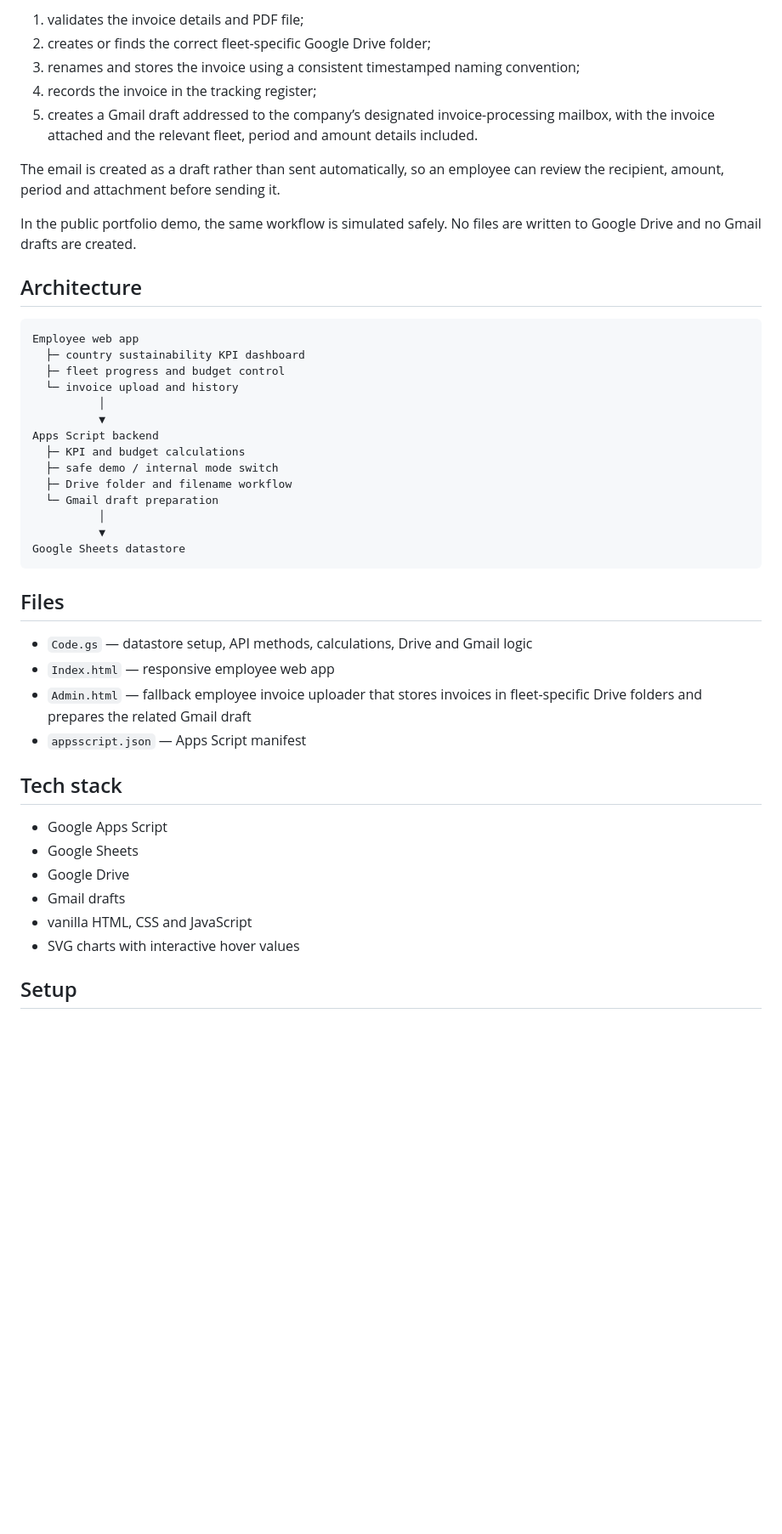
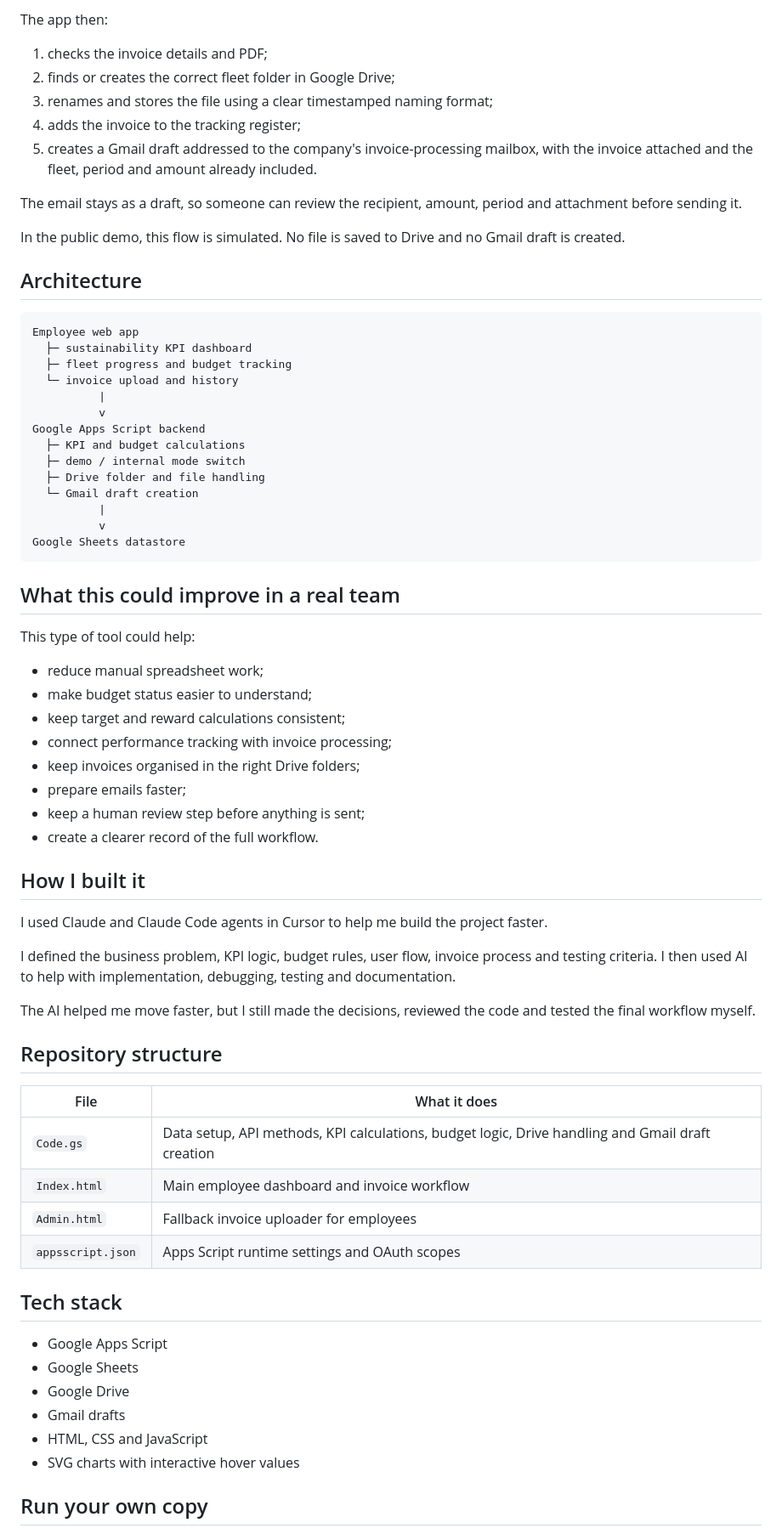
Before and after one commit to gaslanidis17/fleet-budget-tracker-invoice-manager, a Markdown page: README.md, the part around one of its changes. Shown at 85% size. Rendered like a GitHub page; blank space fills up the shorter version.

````diff
--- a/README.md
+++ b/README.md
@@ -66,38 +58,64 @@ In a normal internal setup, an employee uploads an invoice from the relevant fle
 
-1. validates the invoice details and PDF file;
-2. creates or finds the correct fleet-specific Google Drive folder;
-3. renames and stores the invoice using a consistent timestamped naming convention;
-4. records the invoice in the tracking register;
-5. creates a Gmail draft addressed to the company’s designated invoice-processing mailbox, with the invoice attached and the relevant fleet, period and amount details included.
+The app then:
 
-The email is created as a draft rather than sent automatically, so an employee can review the recipient, amount, period and attachment before sending it.
+1. checks the invoice details and PDF;
+2. finds or creates the correct fleet folder in Google Drive;
+3. renames and stores the file using a clear timestamped naming format;
+4. adds the invoice to the tracking register;
+5. creates a Gmail draft addressed to the company's invoice-processing mailbox, with the invoice attached and the fleet, period and amount already included.
 
-In the public portfolio demo, the same workflow is simulated safely. No files are written to Google Drive and no Gmail drafts are created.
+The email stays as a draft, so someone can review the recipient, amount, period and attachment before sending it.
+
+In the public demo, this flow is simulated. No file is saved to Drive and no Gmail draft is created.
+
 ## Architecture
 
 ```text
 Employee web app
-  ├─ country sustainability KPI dashboard
-  ├─ fleet progress and budget control
+  ├─ sustainability KPI dashboard
+  ├─ fleet progress and budget tracking
   └─ invoice upload and history
-          │
-          ▼
-Apps Script backend
+          |
+          v
+Google Apps Script backend
   ├─ KPI and budget calculations
-  ├─ safe demo / internal mode switch
-  ├─ Drive folder and filename workflow
-  └─ Gmail draft preparation
-          │
-          ▼
+  ├─ demo / internal mode switch
+  ├─ Drive folder and file handling
+  └─ Gmail draft creation
+          |
+          v
 Google Sheets datastore
 ```
 
-## Files
+## What this could improve in a real team
 
-- `Code.gs` — datastore setup, API methods, calculations, Drive and Gmail logic
-- `Index.html` — responsive employee web app
-- `Admin.html` — fallback employee invoice uploader that stores invoices in fleet-specific Drive folders and prepares the related Gmail draft
-- `appsscript.json` — Apps Script manifest
+This type of tool could help:
+
+- reduce manual spreadsheet work;
+- make budget status easier to understand;
+- keep target and reward calculations consistent;
+- connect performance tracking with invoice processing;
+- keep invoices organised in the right Drive folders;
+- prepare emails faster;
+- keep a human review step before anything is sent;
+- create a clearer record of the full workflow.
+
+## How I built it
+
+I used Claude and Claude Code agents in Cursor to help me build the project faster.
+
+I defined the business problem, KPI logic, budget rules, user flow, invoice process and testing criteria. I then used AI to help with implementation, debugging, testing and documentation.
+
+The AI helped me move faster, but I still made the decisions, reviewed the code and tested the final workflow myself.
+
+## Repository structure
+
+| File | What it does |
+|---|---|
+| `Code.gs` | Data setup, API methods, KPI calculations, budget logic, Drive handling and Gmail draft creation |
+| `Index.html` | Main employee dashboard and invoice workflow |
+| `Admin.html` | Fallback invoice uploader for employees |
+| `appsscript.json` | Apps Script runtime settings and OAuth scopes |
 
 ## Tech stack
 
@@ -105,8 +123,8 @@ Google Sheets datastore
 - Google Sheets
 - Google Drive
 - Gmail drafts
-- vanilla HTML, CSS and JavaScript
+- HTML, CSS and JavaScript
 - SVG charts with interactive hover values
 
-## Setup
+## Run your own copy
 
````
Also changed, not shown: other parts of README.md (+71 -71 lines).
